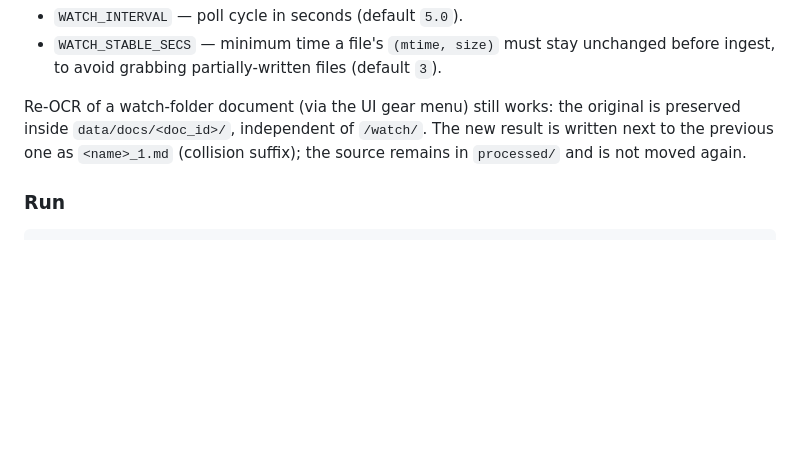
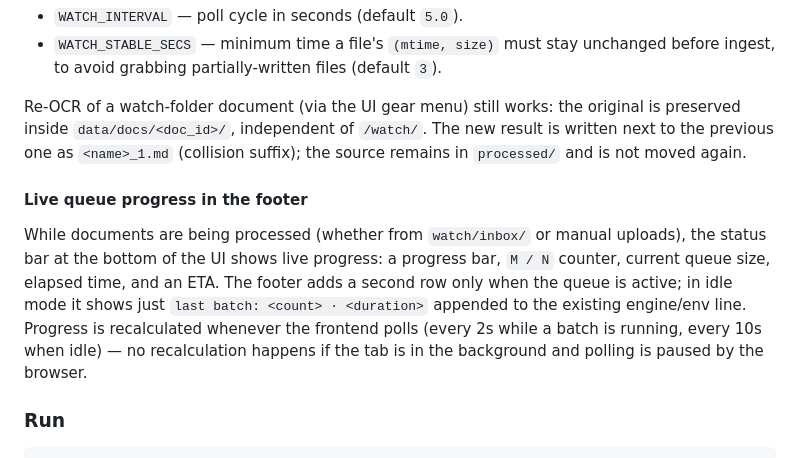
Before and after one commit to yuriyda/OCR_Studio, a Markdown page: README.md, the part around the change. GitHub-like rendering; blank space fills up the shorter version.

````diff
--- a/README.md
+++ b/README.md
@@ -190,6 +190,10 @@ Two optional environment variables tune the watcher (defaults in `docker-compose
 
 Re-OCR of a watch-folder document (via the UI gear menu) still works: the original is preserved inside `data/docs/<doc_id>/`, independent of `/watch/`. The new result is written next to the previous one as `<name>_1.md` (collision suffix); the source remains in `processed/` and is not moved again.
 
+#### Live queue progress in the footer
+
+While documents are being processed (whether from `watch/inbox/` or manual uploads), the status bar at the bottom of the UI shows live progress: a progress bar, `M / N` counter, current queue size, elapsed time, and an ETA. The footer adds a second row only when the queue is active; in idle mode it shows just `last batch: <count> · <duration>` appended to the existing engine/env line. Progress is recalculated whenever the frontend polls (every 2s while a batch is running, every 10s when idle) — no recalculation happens if the tab is in the background and polling is paused by the browser.
+
 ### Run
 
 ```bash
````
Also changed, not shown: README.ru.md (+4 -0 lines).
